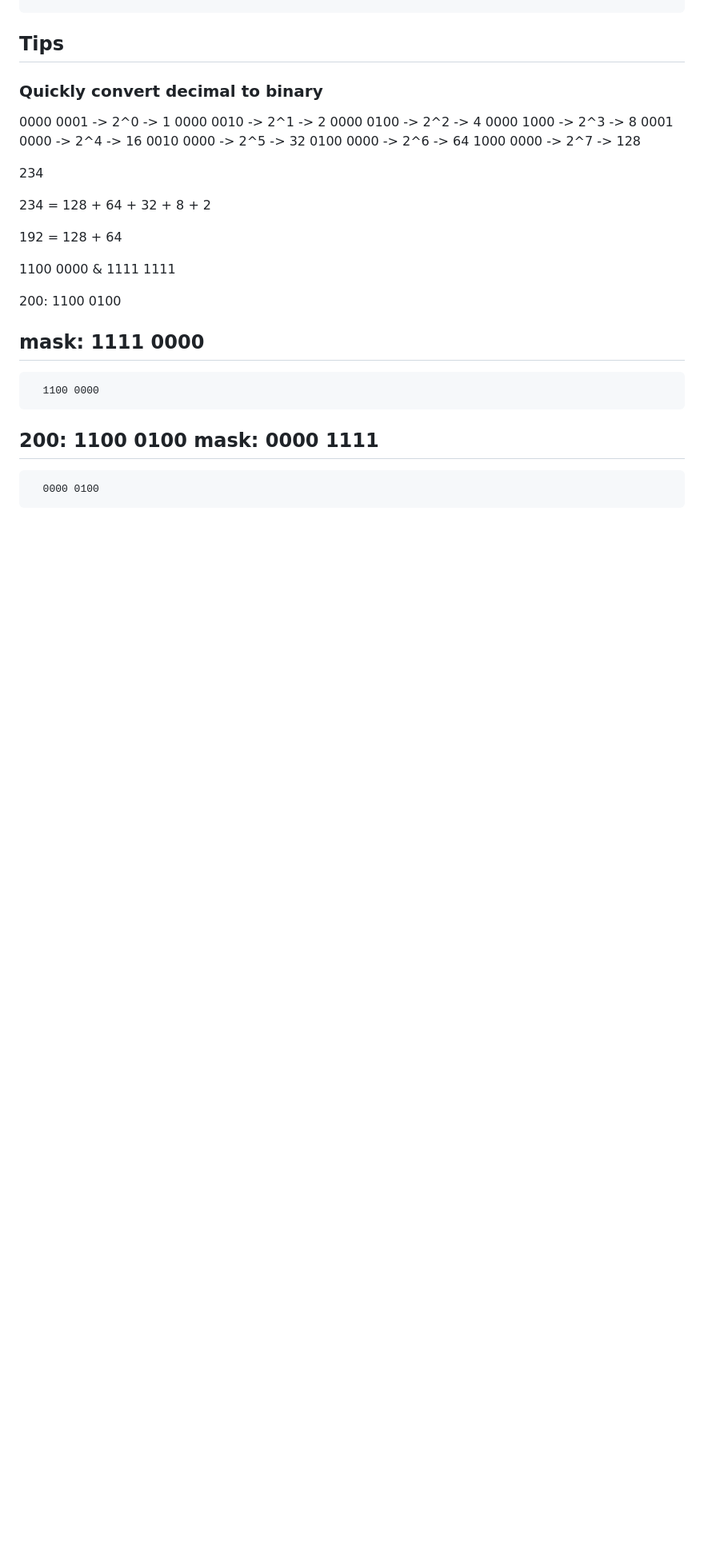
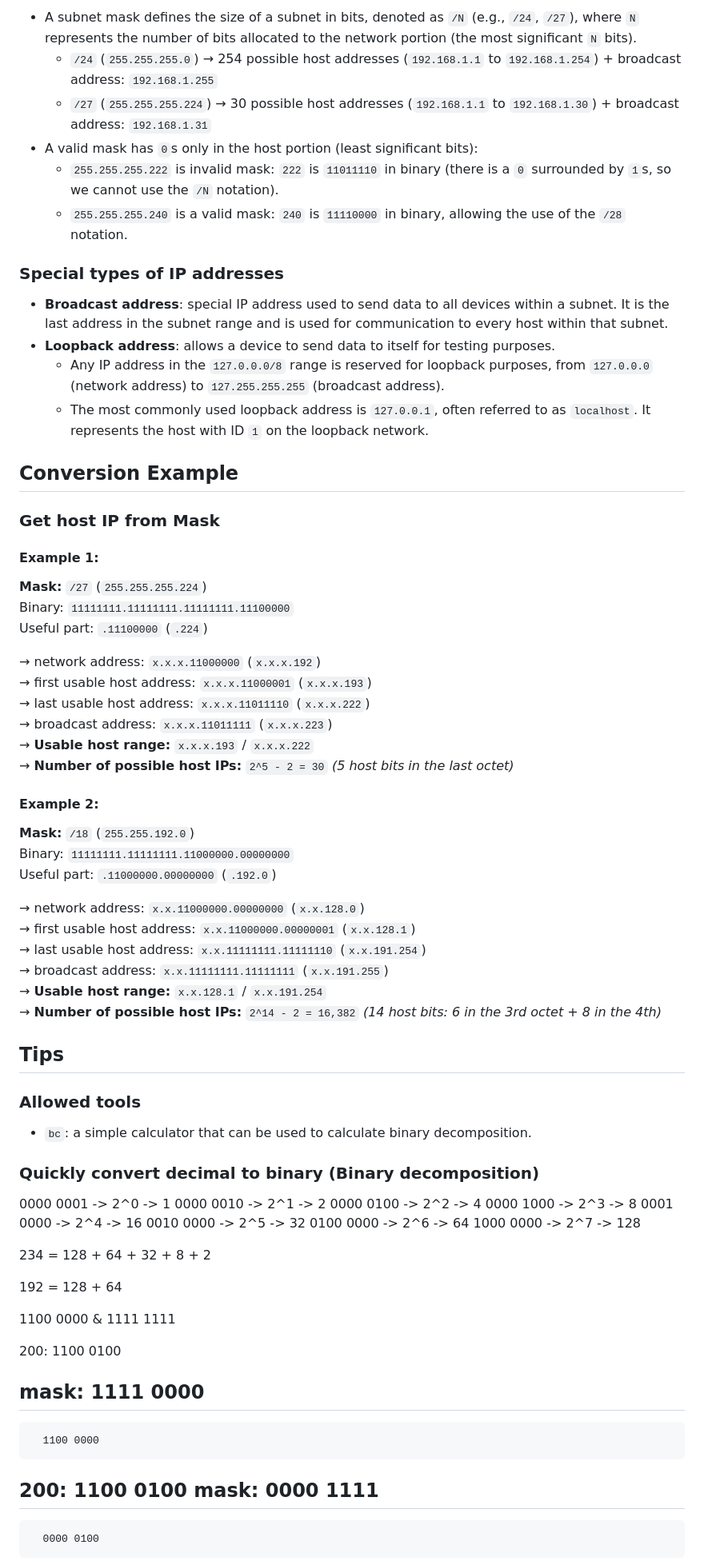
Before and after one commit to edouardproust/42_netpractice, a Markdown page: README.md, the part around the change printed below. Shown: that part at 80% size. GitHub-like rendering; blank space fills up the shorter version.

```diff
--- a/README.md
+++ b/README.md
@@ -20,6 +35,54 @@ open net_practice/index.htm
+- A subnet mask defines the size of a subnet in bits, denoted as `/N` (e.g., `/24`, `/27`), where `N` represents the number of bits allocated to the network portion (the most significant `N` bits).
+	- `/24` (`255.255.255.0`) → 254 possible host addresses (`192.168.1.1` to `192.168.1.254`) + broadcast address: `192.168.1.255`
+	- `/27` (`255.255.255.224`) → 30 possible host addresses (`192.168.1.1` to `192.168.1.30`) + broadcast address: `192.168.1.31`
+- A valid mask has `0`s only in the host portion (least significant bits):
+	- `255.255.255.222` is invalid mask: `222` is `11011110` in binary (there is a `0` surrounded by `1`s, so we cannot use the `/N` notation).
+	- `255.255.255.240` is a valid mask: `240` is `11110000` in binary, allowing the use of the `/28` notation.
+
+### Special types of IP addresses
+
+- **Broadcast address**: special IP address used to send data to all devices within a subnet. It is the last address in the subnet range and is used for communication to every host within that subnet.
+- **Loopback address**: allows a device to send data to itself for testing purposes.
+	- Any IP address in the `127.0.0.0/8` range is reserved for loopback purposes, from `127.0.0.0` (network address) to `127.255.255.255` (broadcast address).
+	- The most commonly used loopback address is `127.0.0.1`, often referred to as `localhost`. It represents the host with ID `1` on the loopback network.
+
+## Conversion Example
+
+### Get host IP from Mask
+
+#### Example 1:
+
+**Mask:** `/27` (`255.255.255.224`)\
+Binary: `11111111.11111111.11111111.11100000`\
+Useful part:					      `.11100000`			 (`.224`)
+
+→ network address:			 `x.x.x.11000000`		(`x.x.x.192`)\
+→ first usable host address:	 `x.x.x.11000001`		(`x.x.x.193`)\
+→ last usable host address:	 `x.x.x.11011110`		(`x.x.x.222`)\
+→ broadcast address:			 `x.x.x.11011111`		(`x.x.x.223`)\
+→ **Usable host range:** `x.x.x.193` / `x.x.x.222`\
+→ **Number of possible host IPs:** `2^5 - 2 = 30` *(5 host bits in the last octet)*
+
+#### Example 2:
+
+**Mask:** `/18` (`255.255.192.0`)\
+Binary: `11111111.11111111.11000000.00000000`\
+Useful part: `.11000000.00000000` (`.192.0`)
+
+→ network address: `x.x.11000000.00000000` (`x.x.128.0`)\
+→ first usable host address: `x.x.11000000.00000001` (`x.x.128.1`)\
+→ last usable host address: `x.x.11111111.11111110` (`x.x.191.254`)\
+→ broadcast address: `x.x.11111111.11111111` (`x.x.191.255`)\
+→ **Usable host range:** `x.x.128.1` / `x.x.191.254`\
+→ **Number of possible host IPs:** `2^14 - 2 = 16,382` *(14 host bits: 6 in the 3rd octet + 8 in the 4th)*
+
 ## Tips
 
-### Quickly convert decimal to binary
+### Allowed tools
+
+- `bc`: a simple calculator that can be used to calculate binary decomposition.
+
+### Quickly convert decimal to binary (Binary decomposition)
 
 0000 0001 -> 2^0 -> 1
 0000 0010 -> 2^1 -> 2
@@ -29,9 +92,6 @@ open net_practice/index.htm
 0010 0000 -> 2^5 -> 32
 0100 0000 -> 2^6 -> 64
 1000 0000 -> 2^7 -> 128
-
-
-234
 
 234 = 128 + 64 + 32 + 8 + 2
 
```
Also changed, not shown: other parts of README.md (+22 -2 lines), images/netpractice-42.png (added).
